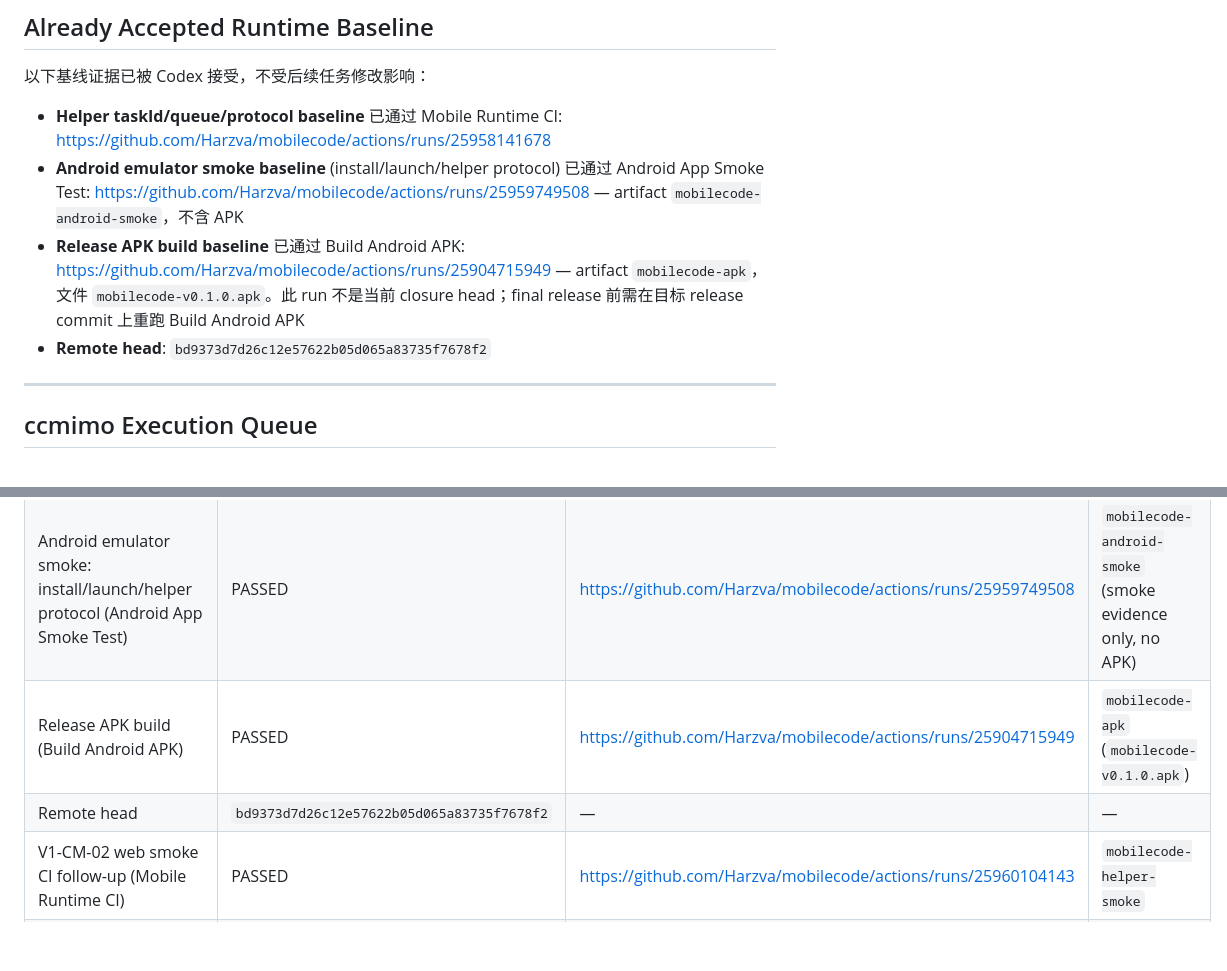
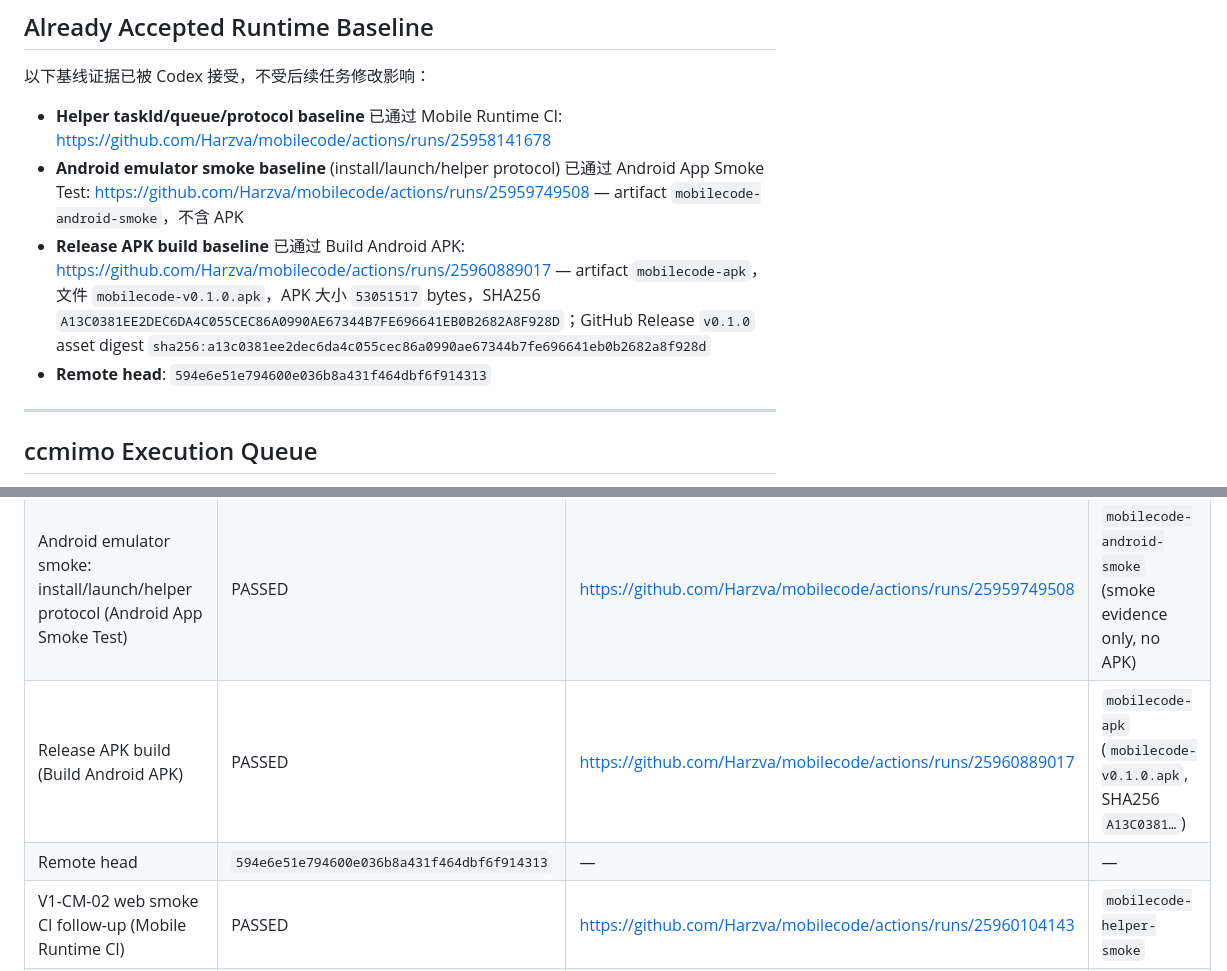
Before and after one commit to Harzva/mobilecode, a Markdown page: docs/mobilecode-v1-runtime-release-closure.md, 2 parts joined by grey strips. Rendered like a GitHub page; blank space fills up the shorter version.

```diff
--- a/docs/mobilecode-v1-runtime-release-closure.md
+++ b/docs/mobilecode-v1-runtime-release-closure.md
@@ -41,8 +41,8 @@ v1 范围：Mobile Runtime CI 绿灯、Android App Smoke Test 绿灯、RuntimeMa
 
 - **Helper taskId/queue/protocol baseline** 已通过 Mobile Runtime CI: https://github.com/Harzva/mobilecode/actions/runs/25958141678
 - **Android emulator smoke baseline** (install/launch/helper protocol) 已通过 Android App Smoke Test: https://github.com/Harzva/mobilecode/actions/runs/25959749508 — artifact `mobilecode-android-smoke`，不含 APK
-- **Release APK build baseline** 已通过 Build Android APK: https://github.com/Harzva/mobilecode/actions/runs/25904715949 — artifact `mobilecode-apk`，文件 `mobilecode-v0.1.0.apk`。此 run 不是当前 closure head；final release 前需在目标 release commit 上重跑 Build Android APK
-- **Remote head**: `bd9373d7d26c12e57622b05d065a83735f7678f2`
+- **Release APK build baseline** 已通过 Build Android APK: https://github.com/Harzva/mobilecode/actions/runs/25960889017 — artifact `mobilecode-apk`，文件 `mobilecode-v0.1.0.apk`，APK 大小 `53051517` bytes，SHA256 `A13C0381EE2DEC6DA4C055CEC86A0990AE67344B7FE696641EB0B2682A8F928D`；GitHub Release `v0.1.0` asset digest `sha256:a13c0381ee2dec6da4c055cec86a0990ae67344b7fe696641eb0b2682a8f928d`
+- **Remote head**: `594e6e51e794600e036b8a431f464dbf6f914313`
 
 ---
 
@@ -140,8 +140,8 @@ v1 范围：Mobile Runtime CI 绿灯、Android App Smoke Test 绿灯、RuntimeMa
 |--------|------|--------|----------|
 | Helper taskId/queue/protocol baseline (Mobile Runtime CI) | PASSED | https://github.com/Harzva/mobilecode/actions/runs/25958141678 | `mobilecode-helper-smoke` |
 | Android emulator smoke: install/launch/helper protocol (Android App Smoke Test) | PASSED | https://github.com/Harzva/mobilecode/actions/runs/25959749508 | `mobilecode-android-smoke` (smoke evidence only, no APK) |
-| Release APK build (Build Android APK) | PASSED | https://github.com/Harzva/mobilecode/actions/runs/25904715949 | `mobilecode-apk` (`mobilecode-v0.1.0.apk`) |
-| Remote head | `bd9373d7d26c12e57622b05d065a83735f7678f2` | — | — |
+| Release APK build (Build Android APK) | PASSED | https://github.com/Harzva/mobilecode/actions/runs/25960889017 | `mobilecode-apk` (`mobilecode-v0.1.0.apk`, SHA256 `A13C0381…`) |
+| Remote head | `594e6e51e794600e036b8a431f464dbf6f914313` | — | — |
 | V1-CM-02 web smoke CI follow-up (Mobile Runtime CI) | PASSED | https://github.com/Harzva/mobilecode/actions/runs/25960104143 | `mobilecode-helper-smoke` |
 | Latest verified remote head | `8b051e4a76d6bc5348506071c208332c7bf93e2a` | — | — |
 
```
Also changed, not shown: other parts of docs/mobilecode-v1-runtime-release-closure.md (+2 -0 lines), docs/mobilecode-release-qa.md (+30 -4 lines).
